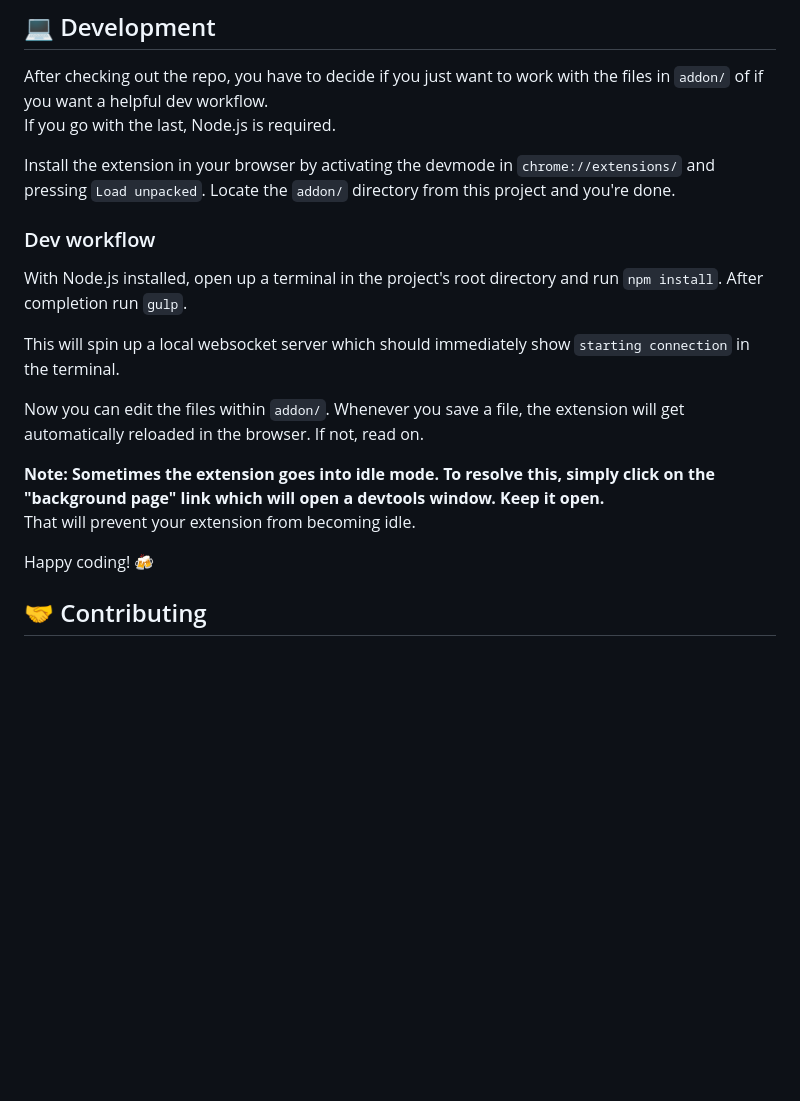
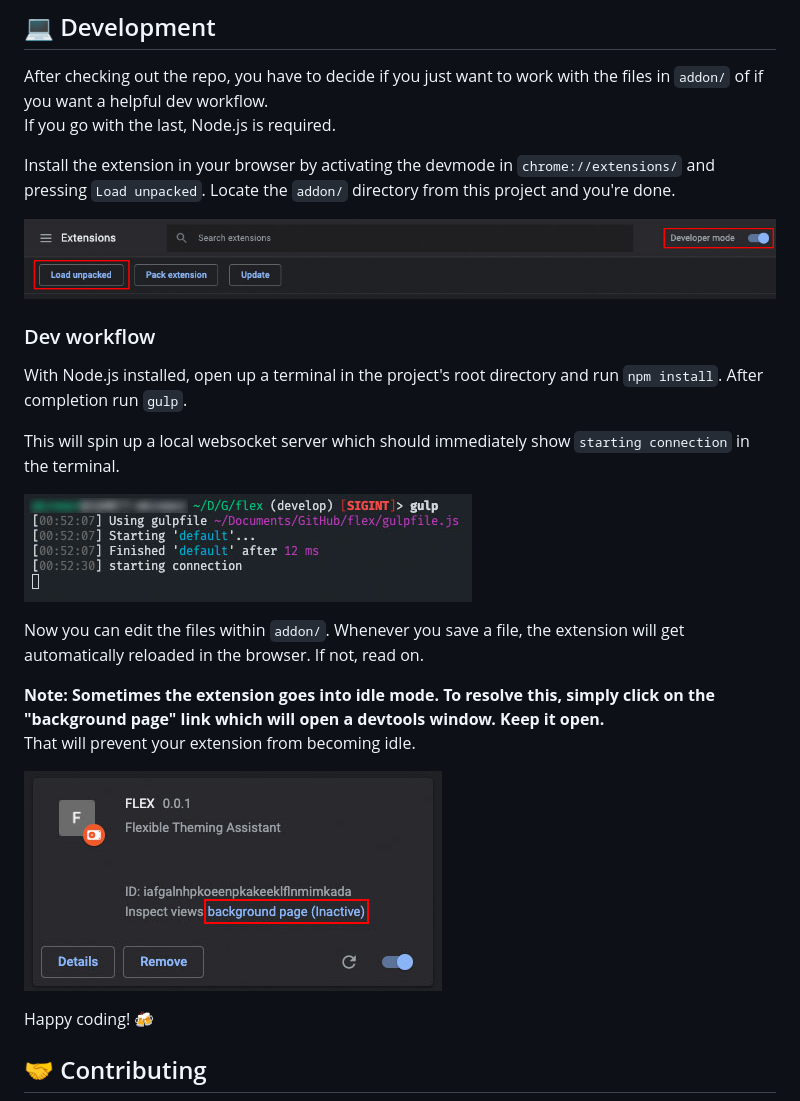
Before and after one commit to mriot/flex, a Markdown page: README.md, the part around the change. Rendered like a GitHub page; pictures changed too: .images/extensions-page-devmode.jpg (added), .images/flex-background-inactive.jpg (added), .images/terminal-gulp-devenv.jpg (added); blank space fills up the shorter version.

Commit message:
add some screenshots to readme

```diff
--- a/README.md
+++ b/README.md
@@ -113,16 +113,22 @@ If you go with the last, Node.js is required.
 
 Install the extension in your browser by activating the devmode in `chrome://extensions/` and pressing `Load unpacked`. Locate the `addon/` directory from this project and you're done.
 
+![extensions page devmode](.images/extensions-page-devmode.jpg)
+
 ### Dev workflow
 
 With Node.js installed, open up a terminal in the project's root directory and run `npm install`. After completion run `gulp`.
 
 This will spin up a local websocket server which should immediately show `starting connection` in the terminal.
 
+![extension connected to local websocket server in terminal](.images/terminal-gulp-devenv.jpg)
+
 Now you can edit the files within `addon/`. Whenever you save a file, the extension will get automatically reloaded in the browser. If not, read on.
 
 **Note: Sometimes the extension goes into idle mode. To resolve this, simply click on the "background page" link which will open a devtools window. Keep it open.**
 That will prevent your extension from becoming idle.
+
+![inactive background page](.images/flex-background-inactive.jpg)
 
 Happy coding! 🍻
 
```
